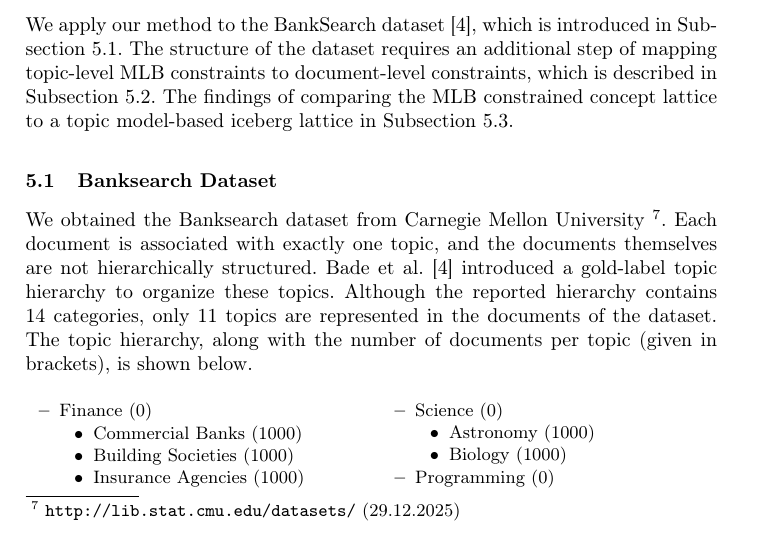
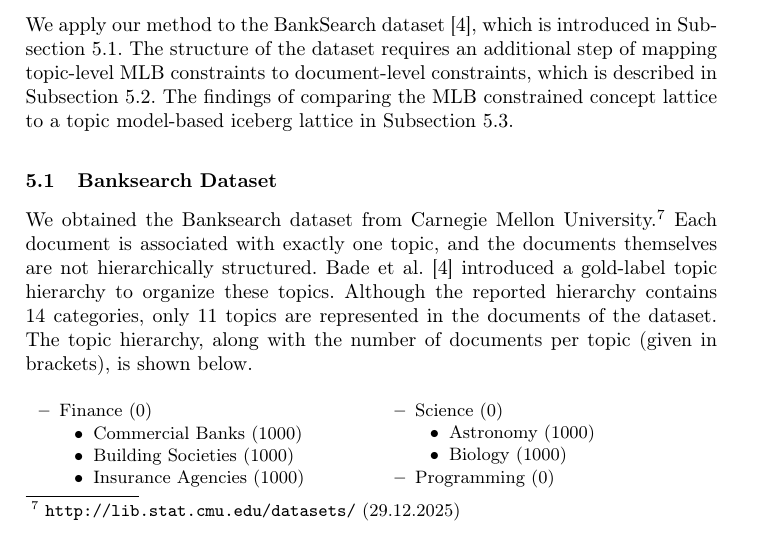
Before and after one commit to KlaraGtknst/fca-constrained-clustering, a LaTeX paper (main.tex, which reads chapters/06_dataset.tex): part of page 10 of 16, cut so that both start at the same text. Compiled offline with pdfLaTeX.

Commit message:
style: Omit space

```diff
--- a/chapters/06_dataset.tex
+++ b/chapters/06_dataset.tex
@@ -14,7 +14,7 @@
 \subsection{Banksearch Dataset}
 \label{sec:banksearch_data}
 
-We obtained the Banksearch dataset from Carnegie Mellon University~\footnote{\url{http://lib.stat.cmu.edu/datasets/} (29.12.2025)}.
+We obtained the Banksearch dataset from Carnegie Mellon University.\footnote{\url{http://lib.stat.cmu.edu/datasets/} (29.12.2025)}
 Each document is associated with exactly one topic, and the documents themselves are not hierarchically structured.
 Bade et al.~\cite{bade_creating_2008} introduced a gold-label topic hierarchy to organize these topics.
 Although the reported hierarchy contains 14 categories, only 11 topics are represented in the documents of the dataset.
```
